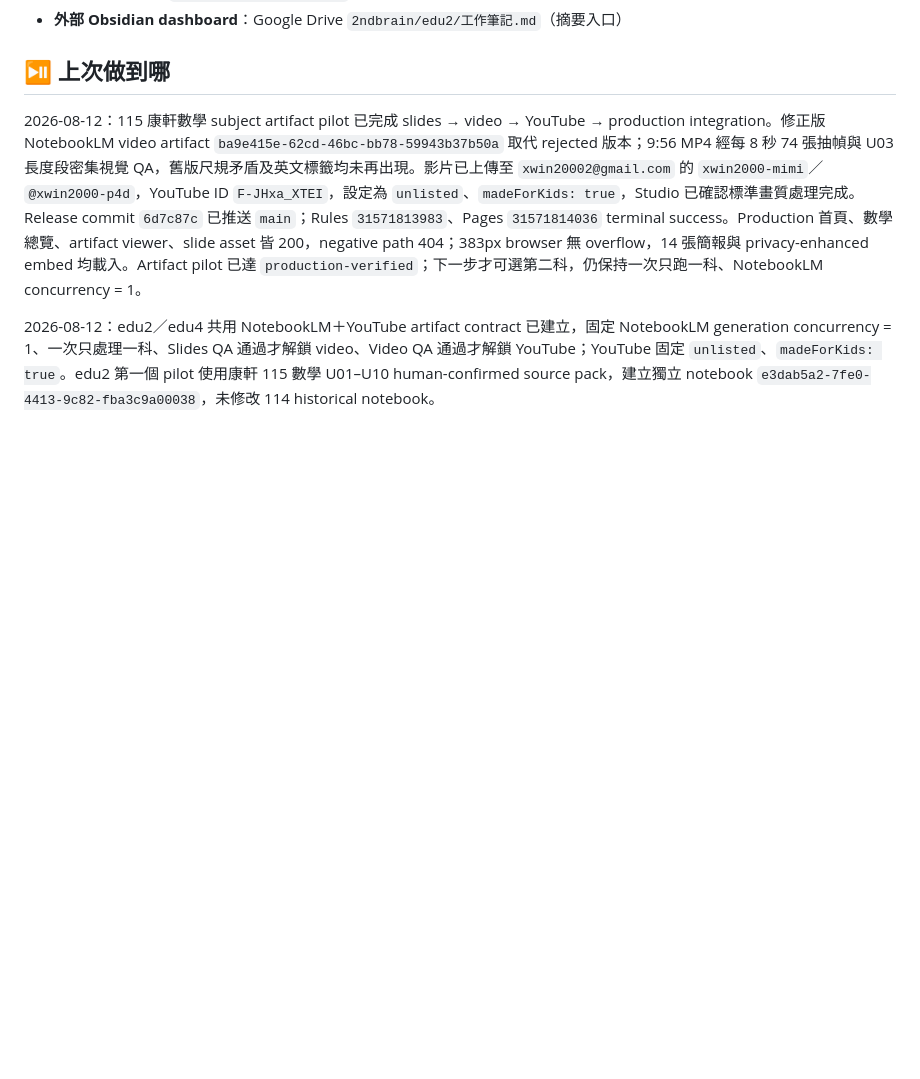
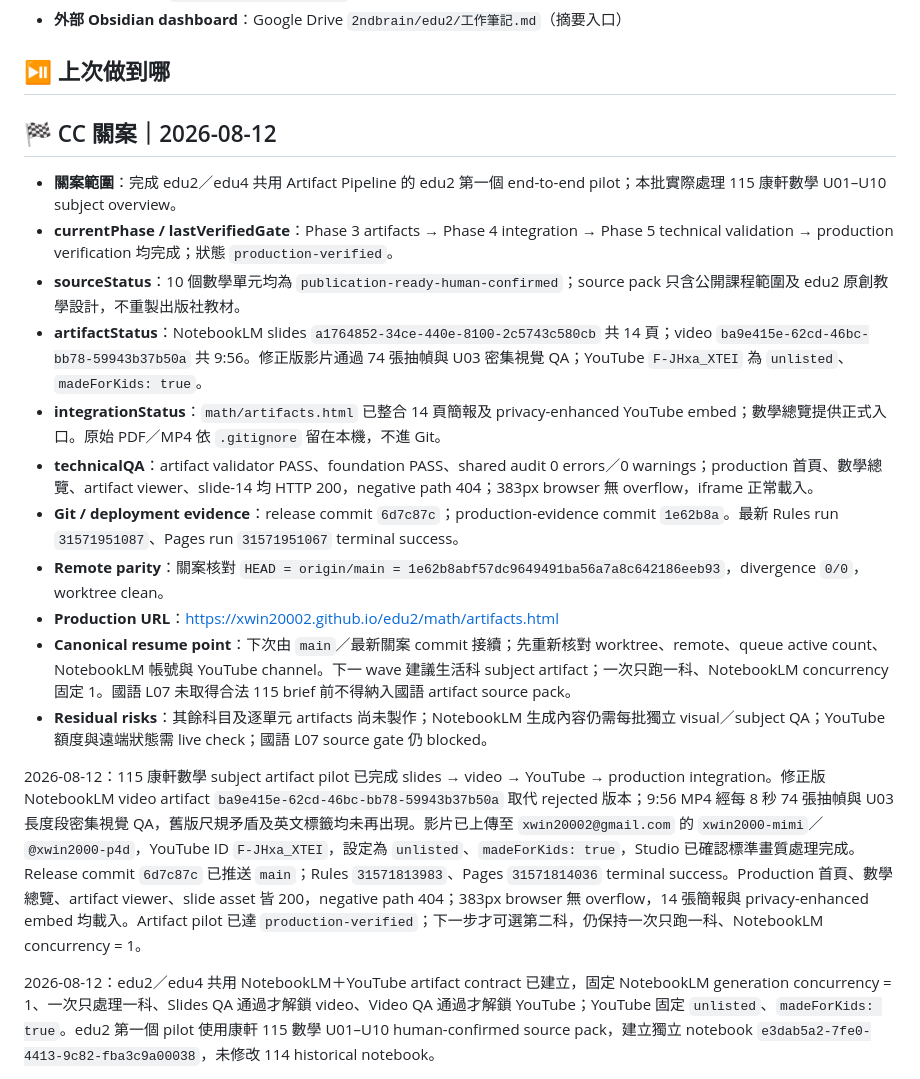
Before and after one commit to xwin20002/edu2, a Markdown page: 工作筆記.md, the part around the change. Drawn GitHub-style; blank space fills up the shorter version.

Commit message:
docs: close edu2 math artifact pilot

```diff
--- a/工作筆記.md
+++ b/工作筆記.md
@@ -26,6 +26,20 @@ tags:
 - **外部 Obsidian dashboard**：Google Drive `2ndbrain/edu2/工作筆記.md`（摘要入口）
 
 ## ⏯️ 上次做到哪
+
+## 🏁 CC 關案｜2026-08-12
+
+- **關案範圍**：完成 edu2／edu4 共用 Artifact Pipeline 的 edu2 第一個 end-to-end pilot；本批實際處理 115 康軒數學 U01–U10 subject overview。
+- **currentPhase / lastVerifiedGate**：Phase 3 artifacts → Phase 4 integration → Phase 5 technical validation → production verification 均完成；狀態 `production-verified`。
+- **sourceStatus**：10 個數學單元均為 `publication-ready-human-confirmed`；source pack 只含公開課程範圍及 edu2 原創教學設計，不重製出版社教材。
+- **artifactStatus**：NotebookLM slides `a1764852-34ce-440e-8100-2c5743c580cb` 共 14 頁；video `ba9e415e-62cd-46bc-bb78-59943b37b50a` 共 9:56。修正版影片通過 74 張抽幀與 U03 密集視覺 QA；YouTube `F-JHxa_XTEI` 為 `unlisted`、`madeForKids: true`。
+- **integrationStatus**：`math/artifacts.html` 已整合 14 頁簡報及 privacy-enhanced YouTube embed；數學總覽提供正式入口。原始 PDF／MP4 依 `.gitignore` 留在本機，不進 Git。
+- **technicalQA**：artifact validator PASS、foundation PASS、shared audit 0 errors／0 warnings；production 首頁、數學總覽、artifact viewer、slide-14 均 HTTP 200，negative path 404；383px browser 無 overflow，iframe 正常載入。
+- **Git / deployment evidence**：release commit `6d7c87c`；production-evidence commit `1e62b8a`。最新 Rules run `31571951087`、Pages run `31571951067` terminal success。
+- **Remote parity**：關案核對 `HEAD = origin/main = 1e62b8abf57dc9649491ba56a7a8c642186eeb93`，divergence `0/0`，worktree clean。
+- **Production URL**：<https://xwin20002.github.io/edu2/math/artifacts.html>
+- **Canonical resume point**：下次由 `main`／最新關案 commit 接續；先重新核對 worktree、remote、queue active count、NotebookLM 帳號與 YouTube channel。下一 wave 建議生活科 subject artifact；一次只跑一科、NotebookLM concurrency 固定 1。國語 L07 未取得合法 115 brief 前不得納入國語 artifact source pack。
+- **Residual risks**：其餘科目及逐單元 artifacts 尚未製作；NotebookLM 生成內容仍需每批獨立 visual／subject QA；YouTube 額度與遠端狀態需 live check；國語 L07 source gate 仍 blocked。
 
 2026-08-12：115 康軒數學 subject artifact pilot 已完成 slides → video → YouTube → production integration。修正版 NotebookLM video artifact `ba9e415e-62cd-46bc-bb78-59943b37b50a` 取代 rejected 版本；9:56 MP4 經每 8 秒 74 張抽幀與 U03 長度段密集視覺 QA，舊版尺規矛盾及英文標籤均未再出現。影片已上傳至 `xwin20002@gmail.com` 的 `xwin2000-mimi`／`@xwin2000-p4d`，YouTube ID `F-JHxa_XTEI`，設定為 `unlisted`、`madeForKids: true`，Studio 已確認標準畫質處理完成。Release commit `6d7c87c` 已推送 `main`；Rules `31571813983`、Pages `31571814036` terminal success。Production 首頁、數學總覽、artifact viewer、slide asset 皆 200，negative path 404；383px browser 無 overflow，14 張簡報與 privacy-enhanced embed 均載入。Artifact pilot 已達 `production-verified`；下一步才可選第二科，仍保持一次只跑一科、NotebookLM concurrency = 1。
 
```
Also changed, not shown: CLAUDE.md (+3 -3 lines).
